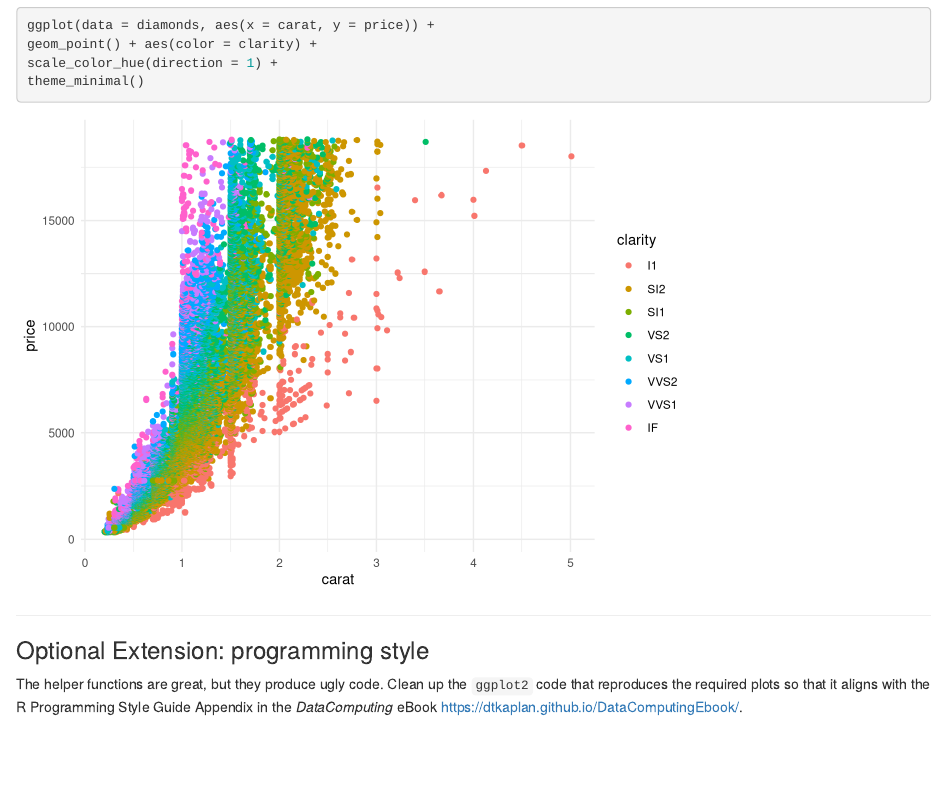
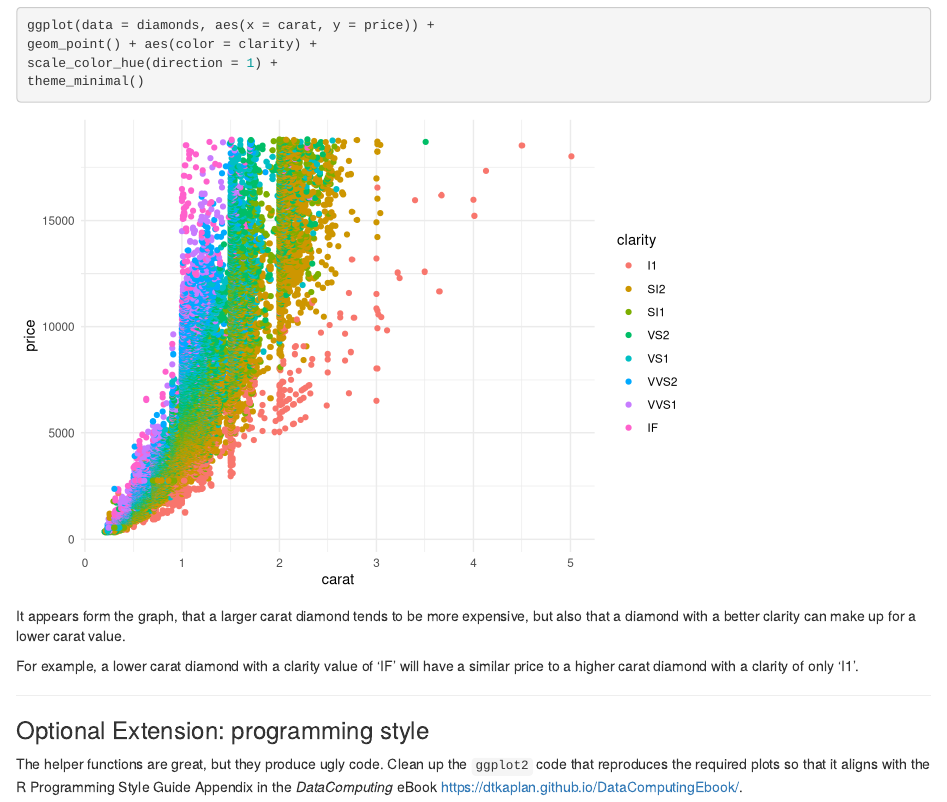
Before and after one commit to STAT184WC/weekly-activity-3-exploring-graphics-in-r-BirddogBlue, an R Markdown document (Fausey_Week4_GraphReplication.Rmd): the page in a window 1100 px wide, from 1200 px down. Rendered offline with R 4.5, knitr and Pandoc, with nearby package versions; some code elsewhere in the file could not run offline.

Commit message:
Final edits.

````diff
--- a/Fausey_Week4_GraphReplication.Rmd
+++ b/Fausey_Week4_GraphReplication.Rmd
@@ -78,6 +78,11 @@ scale_color_hue(direction = 1) +
 theme_minimal()
 ```
 
+
+It appears form the graph, that a larger carat diamond tends to be more expensive, but also that a diamond with a better clarity can make up for a lower carat value.
+
+For example, a lower carat diamond with a clarity value of 'IF' will have a similar price to a higher carat diamond with a clarity of only 'I1'.
+
 ___
 
 
````
